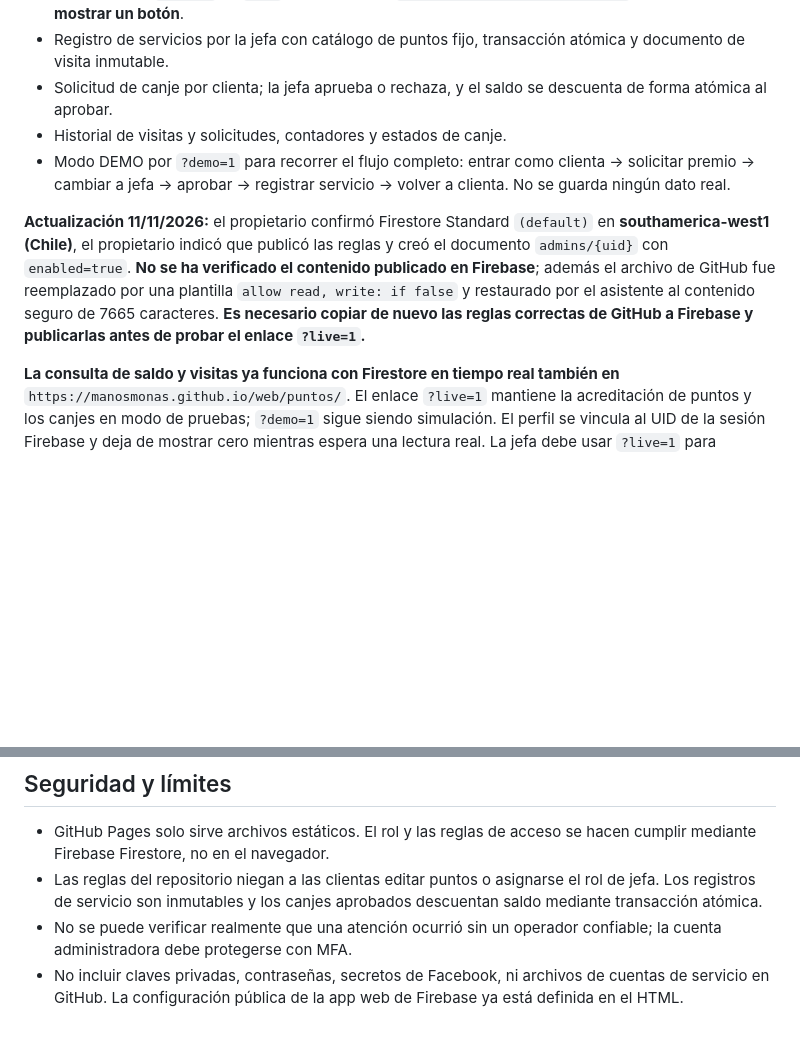
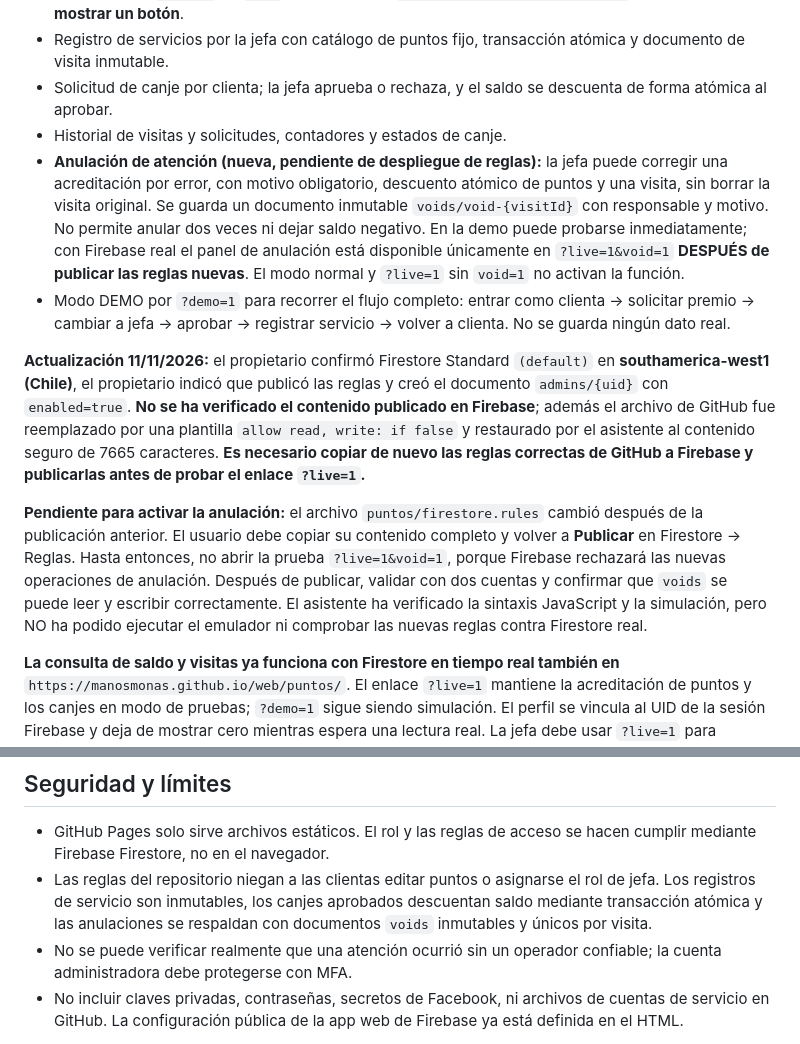
Before and after one commit to manosmonas/web, a Markdown page: puntos/README.md, 2 parts joined by grey strips. GitHub-like rendering; blank space fills up the shorter version.

Commit message:
docs: document staged visit annulment, security constraints and Firebase rules publication

```diff
--- a/puntos/README.md
+++ b/puntos/README.md
@@ -13,9 +13,12 @@ La web comercial existente `/web/` permanece intacta; todo el MVP reside dentro
 - Registro de servicios por la jefa con catálogo de puntos fijo, transacción atómica y documento de visita inmutable.
 - Solicitud de canje por clienta; la jefa aprueba o rechaza, y el saldo se descuenta de forma atómica al aprobar.
 - Historial de visitas y solicitudes, contadores y estados de canje.
+- **Anulación de atención (nueva, pendiente de despliegue de reglas):** la jefa puede corregir una acreditación por error, con motivo obligatorio, descuento atómico de puntos y una visita, sin borrar la visita original. Se guarda un documento inmutable `voids/void-{visitId}` con responsable y motivo. No permite anular dos veces ni dejar saldo negativo. En la demo puede probarse inmediatamente; con Firebase real el panel de anulación está disponible únicamente en `?live=1&void=1` **DESPUÉS de publicar las reglas nuevas**. El modo normal y `?live=1` sin `void=1` no activan la función.
 - Modo DEMO por `?demo=1` para recorrer el flujo completo: entrar como clienta → solicitar premio → cambiar a jefa → aprobar → registrar servicio → volver a clienta. No se guarda ningún dato real.
 
 **Actualización 11/11/2026:** el propietario confirmó Firestore Standard `(default)` en **southamerica-west1 (Chile)**, el propietario indicó que publicó las reglas y creó el documento `admins/{uid}` con `enabled=true`. **No se ha verificado el contenido publicado en Firebase**; además el archivo de GitHub fue reemplazado por una plantilla `allow read, write: if false` y restaurado por el asistente al contenido seguro de 7665 caracteres. **Es necesario copiar de nuevo las reglas correctas de GitHub a Firebase y publicarlas antes de probar el enlace `?live=1`.**
+
+**Pendiente para activar la anulación:** el archivo `puntos/firestore.rules` cambió después de la publicación anterior. El usuario debe copiar su contenido completo y volver a **Publicar** en Firestore → Reglas. Hasta entonces, no abrir la prueba `?live=1&void=1`, porque Firebase rechazará las nuevas operaciones de anulación. Después de publicar, validar con dos cuentas y confirmar que `voids` se puede leer y escribir correctamente. El asistente ha verificado la sintaxis JavaScript y la simulación, pero NO ha podido ejecutar el emulador ni comprobar las nuevas reglas contra Firestore real.
 
 **La consulta de saldo y visitas ya funciona con Firestore en tiempo real también en** `https://manosmonas.github.io/web/puntos/`. El enlace `?live=1` mantiene la acreditación de puntos y los canjes en modo de pruebas; `?demo=1` sigue siendo simulación. El perfil se vincula al UID de la sesión Firebase y deja de mostrar cero mientras espera una lectura real. La jefa debe usar `?live=1` para registrar atenciones. No lanzar canjes públicos ni dar por auditadas las reglas hasta terminar las pruebas. Las reglas del archivo GitHub **no se publican automáticamente** en Firebase.
 
@@ -42,7 +45,7 @@ La web comercial existente `/web/` permanece intacta; todo el MVP reside dentro
 
 ## Seguridad y límites
 - GitHub Pages solo sirve archivos estáticos. El rol y las reglas de acceso se hacen cumplir mediante Firebase Firestore, no en el navegador.
-- Las reglas del repositorio niegan a las clientas editar puntos o asignarse el rol de jefa. Los registros de servicio son inmutables y los canjes aprobados descuentan saldo mediante transacción atómica.
+- Las reglas del repositorio niegan a las clientas editar puntos o asignarse el rol de jefa. Los registros de servicio son inmutables, los canjes aprobados descuentan saldo mediante transacción atómica y las anulaciones se respaldan con documentos `voids` inmutables y únicos por visita.
 - No se puede verificar realmente que una atención ocurrió sin un operador confiable; la cuenta administradora debe protegerse con MFA.
 - No incluir claves privadas, contraseñas, secretos de Facebook, ni archivos de cuentas de servicio en GitHub. La configuración pública de la app web de Firebase ya está definida en el HTML.
 
```
